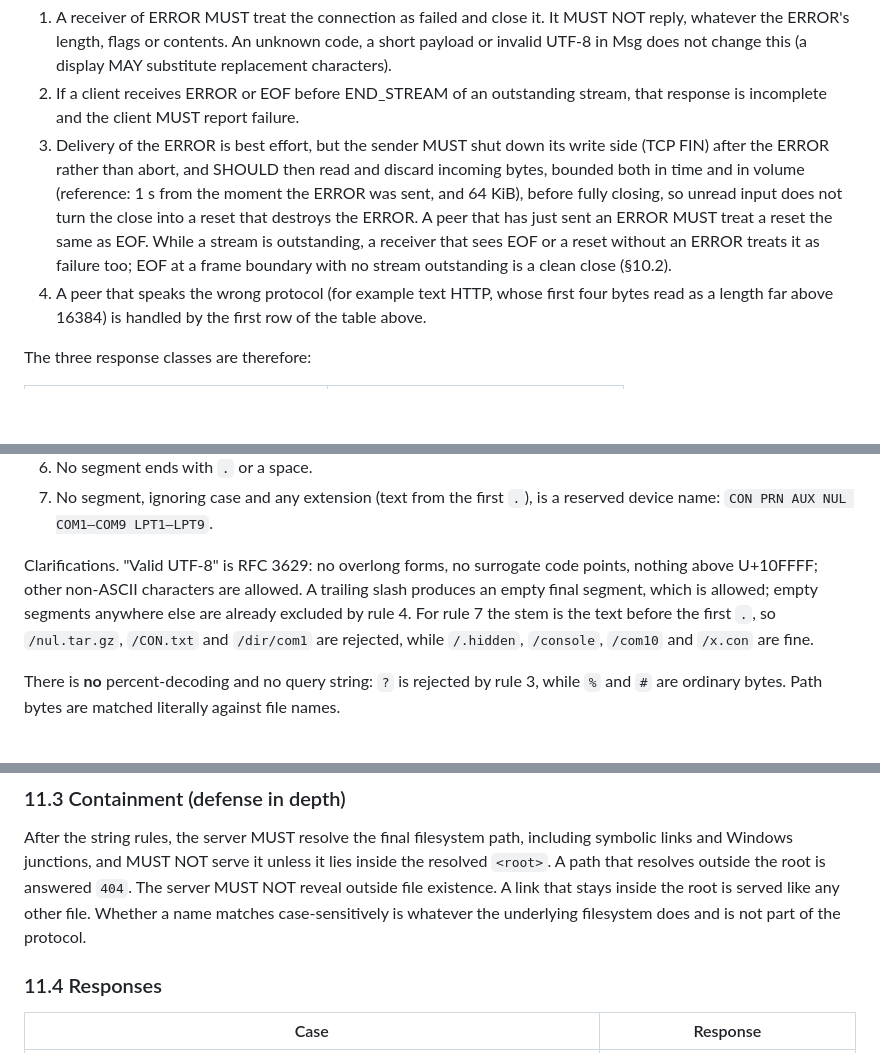
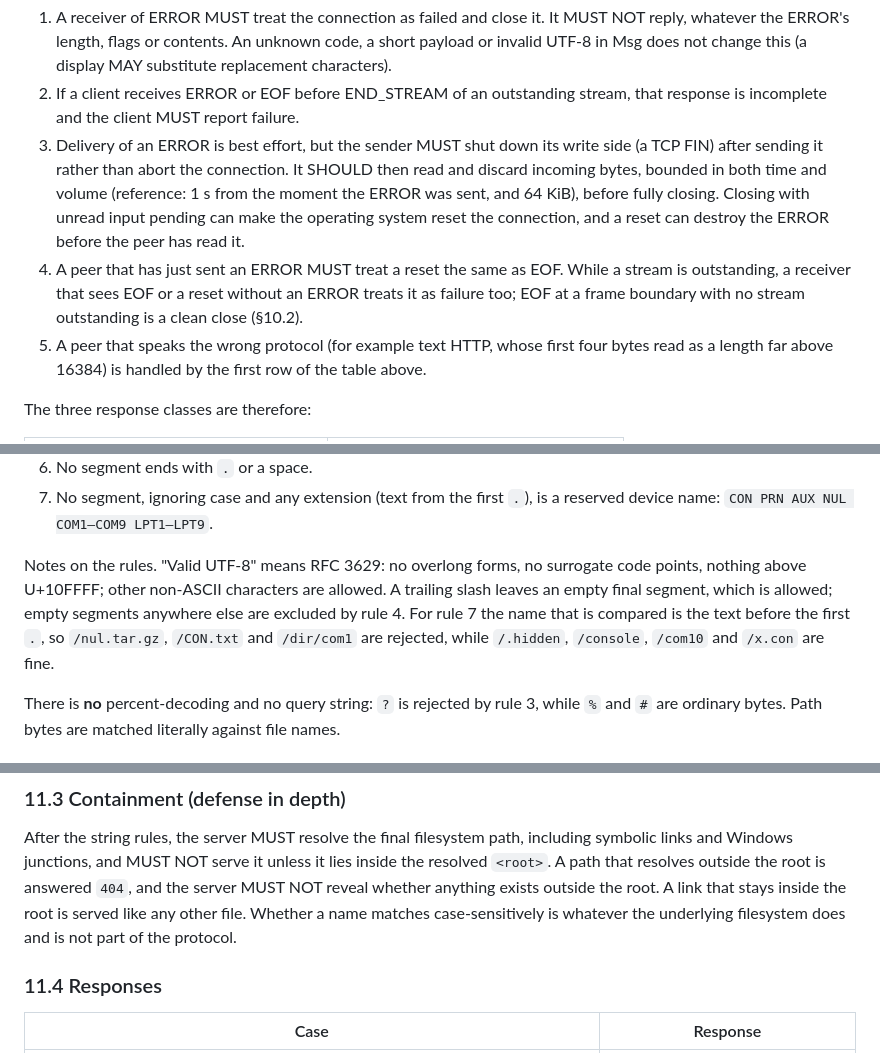
Before and after one commit to Ujjwaljain16/BHTTP-1-HTTP-in-Binary, a Markdown page: protocol/SPEC.md, 3 parts joined by grey strips. Rendered like a GitHub page; blank space fills up the shorter version.

Commit message:
Tidy wording in the specification

```diff
--- a/protocol/SPEC.md
+++ b/protocol/SPEC.md
@@ -202,15 +202,18 @@ Rules:
    substitute replacement characters).
 2. If a client receives ERROR or EOF before END_STREAM of an outstanding
    stream, that response is incomplete and the client MUST report failure.
-3. Delivery of the ERROR is best effort, but the sender MUST shut down its write
-   side (TCP FIN) after the ERROR rather than abort, and SHOULD then read and
-   discard incoming bytes, bounded both in time and in volume (reference: 1 s
-   from the moment the ERROR was sent, and 64 KiB), before fully closing, so unread input does not turn the close into a reset that destroys
-   the ERROR. A peer that has just sent an ERROR MUST treat a reset the same as EOF.
-   While a stream is outstanding, a receiver that sees EOF or a reset
-   without an ERROR treats it as failure too; EOF at a frame boundary with no
-   stream outstanding is a clean close (§10.2).
-4. A peer that speaks the wrong protocol (for example text HTTP, whose first
+3. Delivery of an ERROR is best effort, but the sender MUST shut down its write
+   side (a TCP FIN) after sending it rather than abort the connection. It
+   SHOULD then read and discard incoming bytes, bounded in both time and volume
+   (reference: 1 s from the moment the ERROR was sent, and 64 KiB), before
+   fully closing. Closing with unread input pending can make the operating
+   system reset the connection, and a reset can destroy the ERROR before the
+   peer has read it.
+4. A peer that has just sent an ERROR MUST treat a reset the same as EOF. While
+   a stream is outstanding, a receiver that sees EOF or a reset without an
+   ERROR treats it as failure too; EOF at a frame boundary with no stream
+   outstanding is a clean close (§10.2).
+5. A peer that speaks the wrong protocol (for example text HTTP, whose first
    four bytes read as a length far above 16384) is handled by the first row of
    the table above.
 
@@ -252,12 +255,13 @@ every platform so behavior is identical everywhere.
 7. No segment, ignoring case and any extension (text from the first `.`), is a
    reserved device name: `CON PRN AUX NUL COM1–COM9 LPT1–LPT9`.
 
-Clarifications. "Valid UTF-8" is RFC 3629: no overlong forms, no surrogate code
-points, nothing above U+10FFFF; other non-ASCII characters are allowed. A
-trailing slash produces an empty final segment, which is allowed; empty
-segments anywhere else are already excluded by rule 4. For rule 7 the stem is
-the text before the first `.`, so `/nul.tar.gz`, `/CON.txt` and `/dir/com1`
-are rejected, while `/.hidden`, `/console`, `/com10` and `/x.con` are fine.
+Notes on the rules. "Valid UTF-8" means RFC 3629: no overlong forms, no
+surrogate code points, nothing above U+10FFFF; other non-ASCII characters are
+allowed. A trailing slash leaves an empty final segment, which is allowed;
+empty segments anywhere else are excluded by rule 4. For rule 7 the name that
+is compared is the text before the first `.`, so `/nul.tar.gz`, `/CON.txt` and
+`/dir/com1` are rejected, while `/.hidden`, `/console`, `/com10` and `/x.con`
+are fine.
 
 There is **no** percent-decoding and no query string: `?` is rejected by
 rule 3, while `%` and `#` are ordinary bytes. Path bytes are matched literally
@@ -283,9 +287,10 @@ file does not match (404).
 After the string rules, the server MUST resolve the final filesystem path,
 including symbolic links and Windows junctions, and MUST NOT serve it unless it
 lies inside the resolved `<root>`. A path that resolves outside the root is
-answered `404`. The server MUST NOT reveal outside file existence. A link that stays inside the
-root is served like any other file. Whether a name matches case-sensitively is
-whatever the underlying filesystem does and is not part of the protocol.
+answered `404`, and the server MUST NOT reveal whether anything exists outside
+the root. A link that stays inside the root is served like any other file.
+Whether a name matches case-sensitively is whatever the underlying filesystem
+does and is not part of the protocol.
 
 ### 11.4 Responses
 
```
